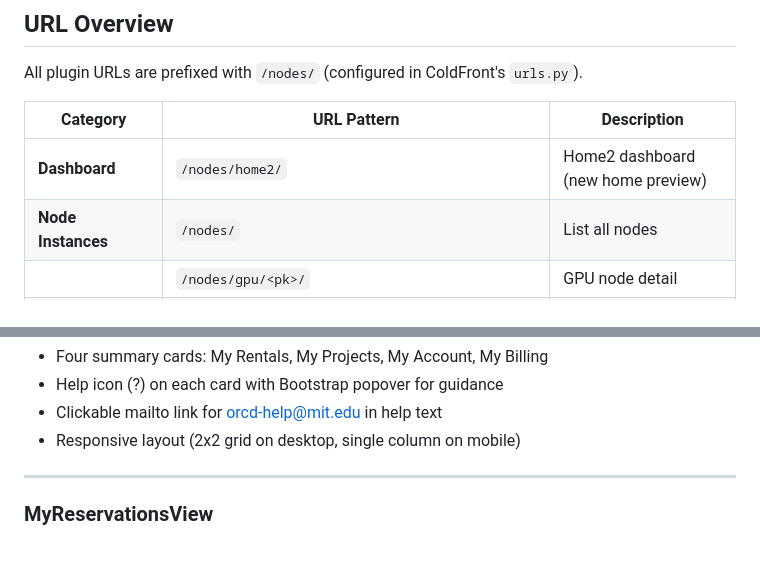
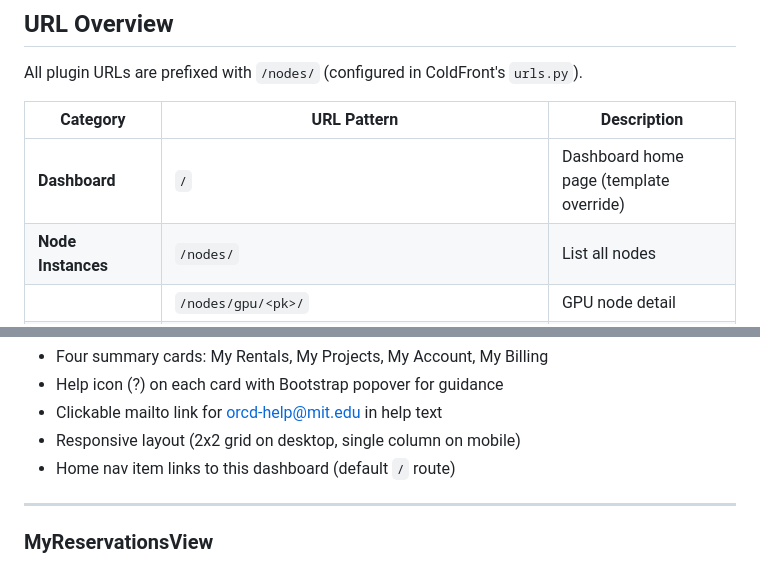
Before and after one commit to mit-orcd/cf-orcd-rental, a Markdown page: developer_docs/views-urls.md, 2 parts joined by grey strips. Drawn GitHub-style.

```diff
--- a/developer_docs/views-urls.md
+++ b/developer_docs/views-urls.md
@@ -32,7 +32,7 @@ All plugin URLs are prefixed with `/nodes/` (configured in ColdFront's `urls.py`
 
 | Category | URL Pattern | Description |
 |----------|-------------|-------------|
-| **Dashboard** | `/nodes/home2/` | Home2 dashboard (new home preview) |
+| **Dashboard** | `/` | Dashboard home page (template override) |
 | **Node Instances** | `/nodes/` | List all nodes |
 | | `/nodes/gpu/<pk>/` | GPU node detail |
 | | `/nodes/cpu/<pk>/` | CPU node detail |
@@ -152,6 +166,7 @@ class Home2View(LoginRequiredMixin, TemplateView):
 - Help icon (?) on each card with Bootstrap popover for guidance
 - Clickable mailto link for orcd-help@mit.edu in help text
 - Responsive layout (2x2 grid on desktop, single column on mobile)
+- Home nav item links to this dashboard (default `/` route)
 
 ---
 
```
Also changed, not shown: other parts of developer_docs/views-urls.md (+31 -18 lines), developer_docs/CHANGELOG.md (+10 -4 lines), developer_docs/README.md (+5 -3 lines).
